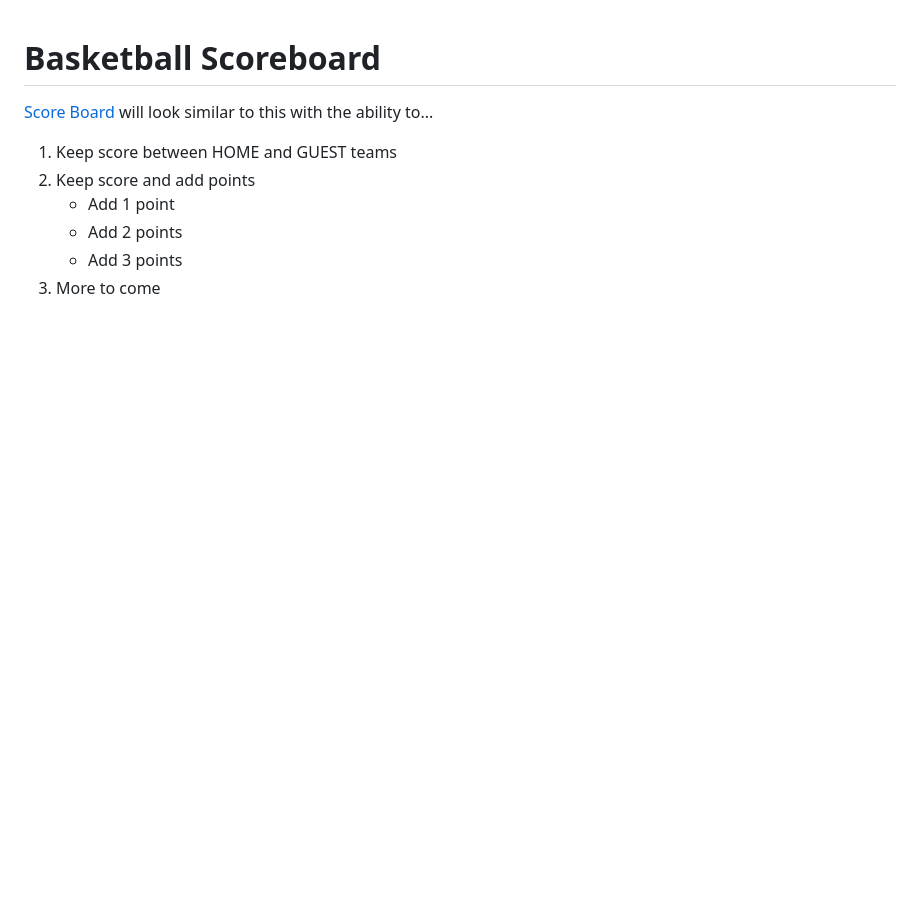
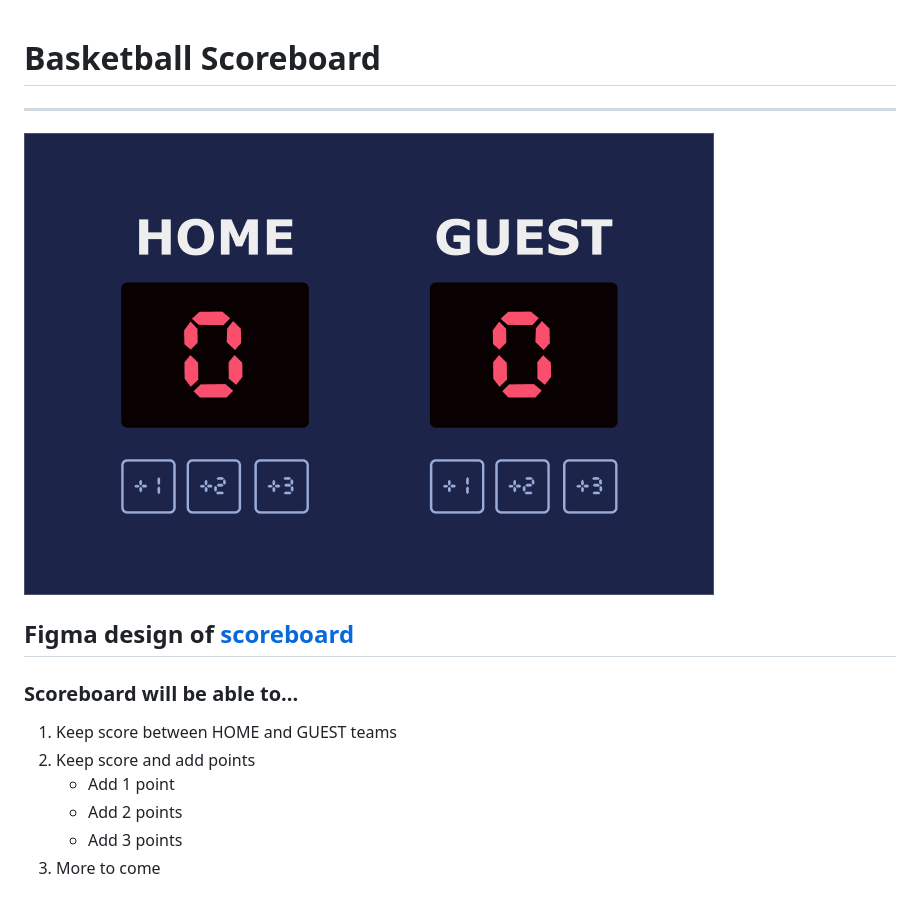
Before and after one commit to davenaugler/Basketball_Scoreboard, a Markdown page: README.md, the part around the change. Drawn GitHub-style; pictures changed too: images/scoreboard.png (added); blank space fills up the shorter version.

Commit message:
Added content to README.md again

```diff
--- a/README.md
+++ b/README.md
@@ -1,7 +1,13 @@
 # Basketball Scoreboard
 
-[Score Board](https://www.figma.com/design/xEJ9d7nzumVgGseziSI4bp/Basketball-Scoreboard-(Copy)?node-id=0-1&t=T3jyZgfcWqcI2G0X-1)
-will look similar to this with the ability to...
+---
+
+![Scoreboard](images/scoreboard.png)
+
+## Figma design of [scoreboard](https://www.figma.com/design/xEJ9d7nzumVgGseziSI4bp/Basketball-Scoreboard-(Copy)?node-id=0-1&t=T3jyZgfcWqcI2G0X-1)
+
+### Scoreboard will be able to...
+
 1. Keep score between HOME and GUEST teams
 2. Keep score and add points
    - Add 1 point
```
